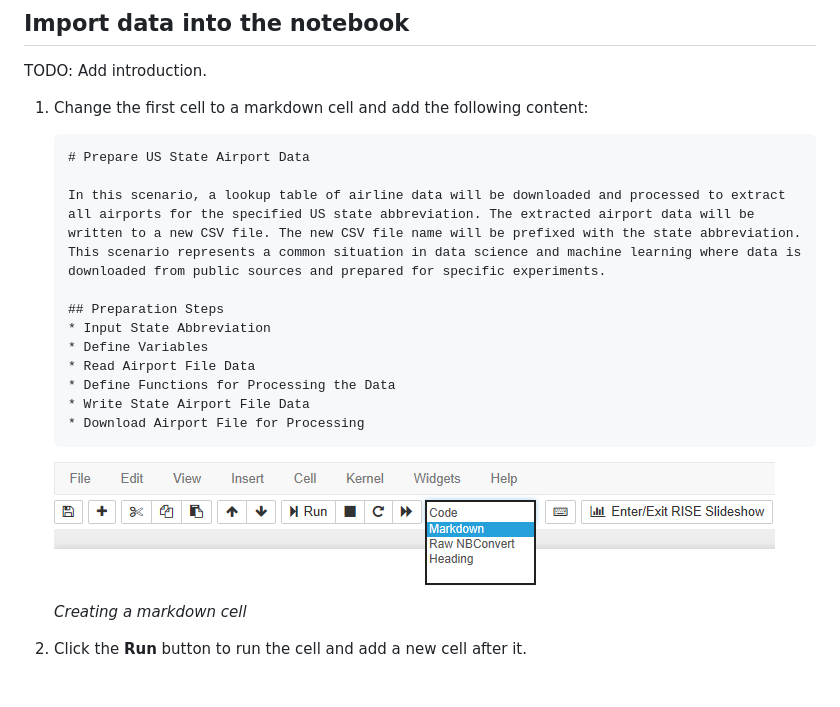
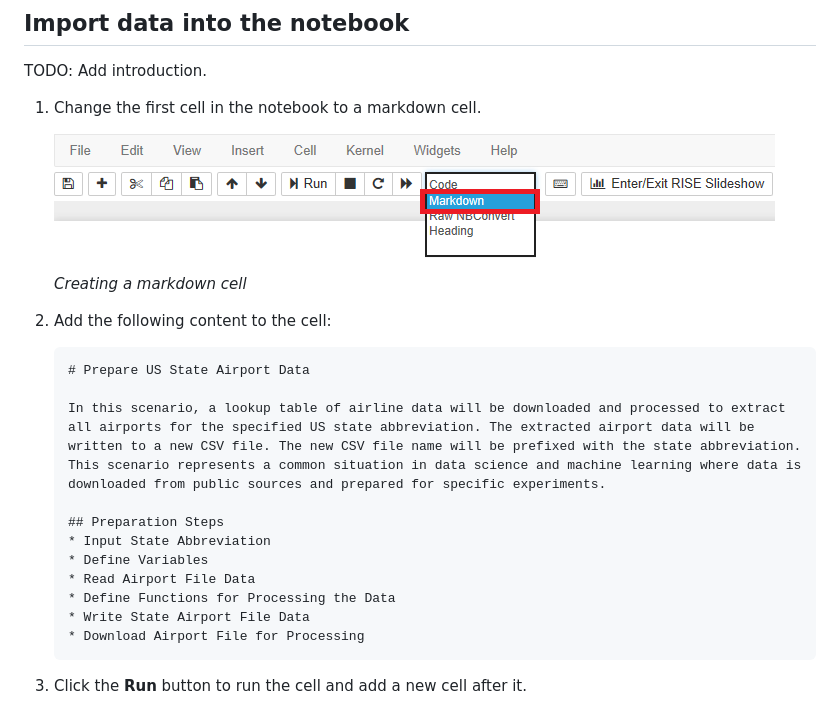
Before and after one commit to Wintellect/MSLearn, a Markdown page: Introduction to Python/includes/1-create-an-azure-notebook-revised.md, the part around the change. GitHub-like rendering; pictures changed too: Introduction to Python/media/convert-to-markdown.png; blank space fills up the shorter version.

Commit message:
Updated unit 1

````diff
--- a/Introduction to Python/includes/1-create-an-azure-notebook-revised.md
+++ b/Introduction to Python/includes/1-create-an-azure-notebook-revised.md
@@ -87,7 +87,13 @@ You can create additional projects and notebooks as you work with Azure Notebook
 
 TODO: Add introduction.
 
-1. Change the first cell to a markdown cell and add the following content:
+1. Change the first cell in the notebook to a markdown cell.
+
+	![Creating a markdown cell](../media/convert-to-markdown.png)
+
+	_Creating a markdown cell_
+
+1. Add the following content to the cell:
 
 	```markdown
 	# Prepare US State Airport Data
@@ -102,10 +108,6 @@ TODO: Add introduction.
 	* Write State Airport File Data
 	* Download Airport File for Processing
 	```
-
-	![Creating a markdown cell](../media/convert-to-markdown.png)
-
-	_Creating a markdown cell_
 
 1. Click the **Run** button to run the cell and add a new cell after it.
 
````
